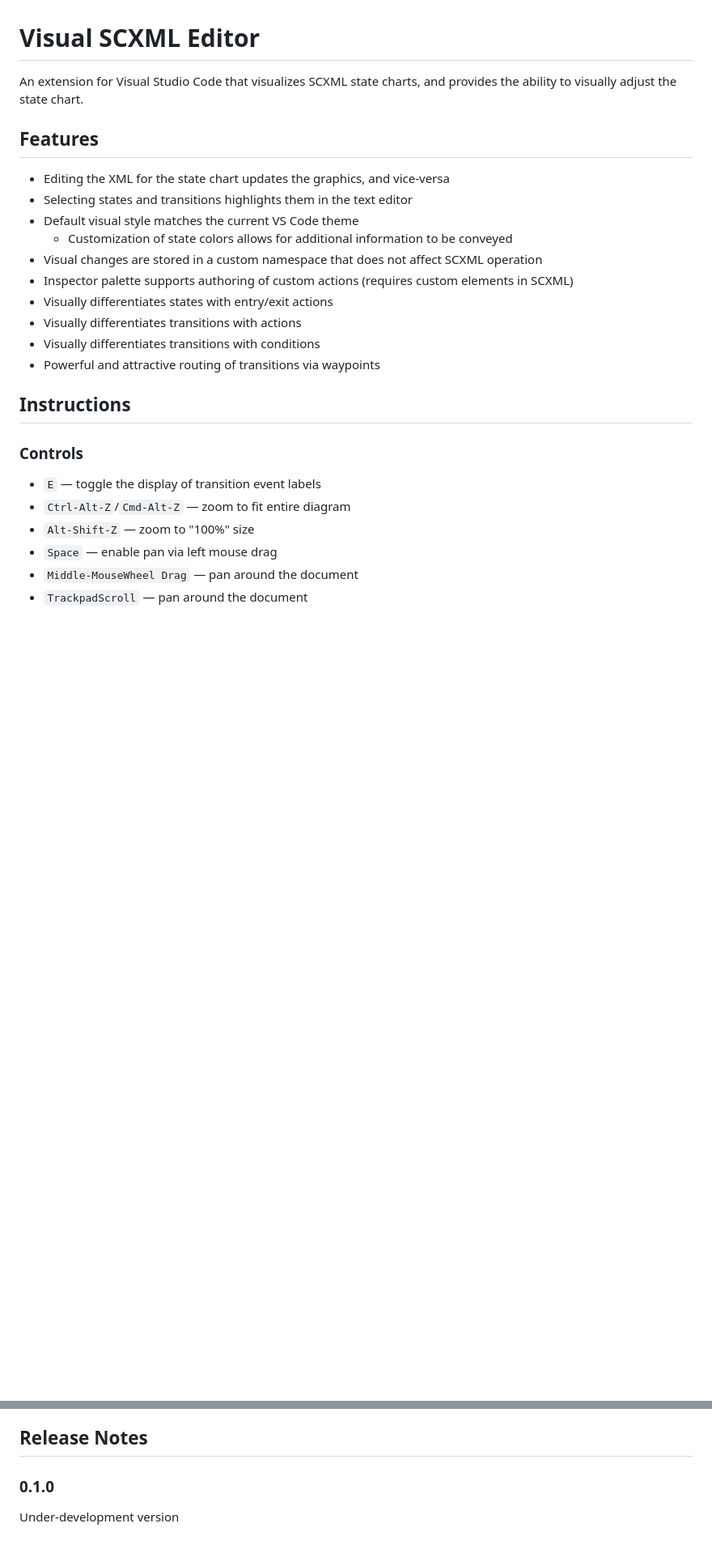
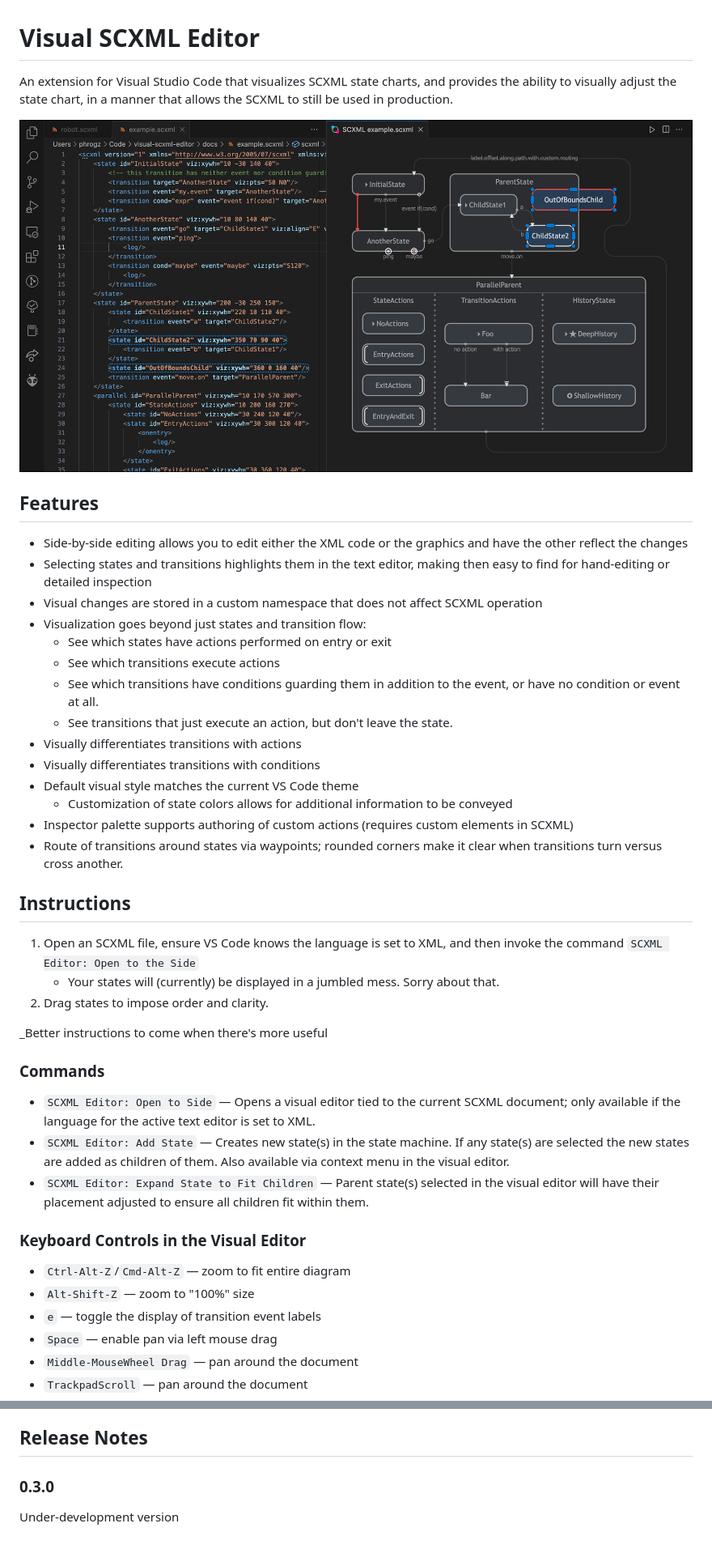
Before and after one commit to Phrogz/visual-scxml-editor, a Markdown page: README.md, 2 parts joined by grey strips. Shown: that part at 81% size. Rendered like a GitHub page; pictures changed too: docs/example.png (added); blank space fills up the shorter version.

```diff
--- a/README.md
+++ b/README.md
@@ -1,30 +1,58 @@
 # Visual SCXML Editor
 
 An extension for Visual Studio Code that visualizes SCXML state charts,
-and provides the ability to visually adjust the state chart.
+and provides the ability to visually adjust the state chart,
+in a manner that allows the SCXML to still be used in production.
 
+![](docs/example.png)
 
 ## Features
 
-* Editing the XML for the state chart updates the graphics, and vice-versa
-* Selecting states and transitions highlights them in the text editor
+* Side-by-side editing allows you to edit either the XML code or the graphics and have
+  the other reflect the changes
+* Selecting states and transitions highlights them in the text editor, making then easy to find
+  for hand-editing or detailed inspection
+* Visual changes are stored in a custom namespace that does not affect SCXML operation
+* Visualization goes beyond just states and transition flow:
+  * See which states have actions performed on entry or exit
+  * See which transitions execute actions
+  * See which transitions have conditions guarding them in addition to the event,
+    or have no condition or event at all.
+  * See transitions that just execute an action, but don't leave the state.
+* Visually differentiates transitions with actions
+* Visually differentiates transitions with conditions
 * Default visual style matches the current VS Code theme
   * Customization of state colors allows for additional information to be conveyed
-* Visual changes are stored in a custom namespace that does not affect SCXML operation
 * Inspector palette supports authoring of custom actions (requires custom elements in SCXML)
-* Visually differentiates states with entry/exit actions
-* Visually differentiates transitions with actions
-* Visually differentiates transitions with conditions
-* Powerful and attractive routing of transitions via waypoints
+* Route of transitions around states via waypoints;
+  rounded corners make it clear when transitions turn versus cross another.
 
 
 ## Instructions
 
-### Controls
+1. Open an SCXML file, ensure VS Code knows the language is set to XML,
+   and then invoke the command `SCXML Editor: Open to the Side`
+   * Your states will (currently) be displayed in a jumbled mess. Sorry about that.
+2. Drag states to impose order and clarity.
 
-* `E` — toggle the display of transition event labels
+_Better instructions to come when there's more useful
+
+
+### Commands
+
+* `SCXML Editor: Open to Side` — Opens a visual editor tied to the current SCXML document;
+  only available if the language for the active text editor is set to XML.
+* `SCXML Editor: Add State` — Creates new state(s) in the state machine.
+  If any state(s) are selected the new states are added as children of them.
+  Also available via context menu in the visual editor.
+* `SCXML Editor: Expand State to Fit Children` — Parent state(s) selected in the
+  visual editor will have their placement adjusted to ensure all children fit within them.
+
+### Keyboard Controls in the Visual Editor
+
 * `Ctrl-Alt-Z`/`Cmd-Alt-Z` — zoom to fit entire diagram
 * `Alt-Shift-Z` — zoom to "100%" size
+* `e` — toggle the display of transition event labels
 * `Space` — enable pan via left mouse drag
 * `Middle-MouseWheel Drag` — pan around the document
 * `TrackpadScroll` — pan around the document
@@ -108,6 +128,6 @@ and provides the ability to visually adjust the state chart.
 
 ## Release Notes
 
-### 0.1.0
+### 0.3.0
 
 Under-development version
```
Also changed, not shown: other parts of README.md (+9 -17 lines), 7 other files.
